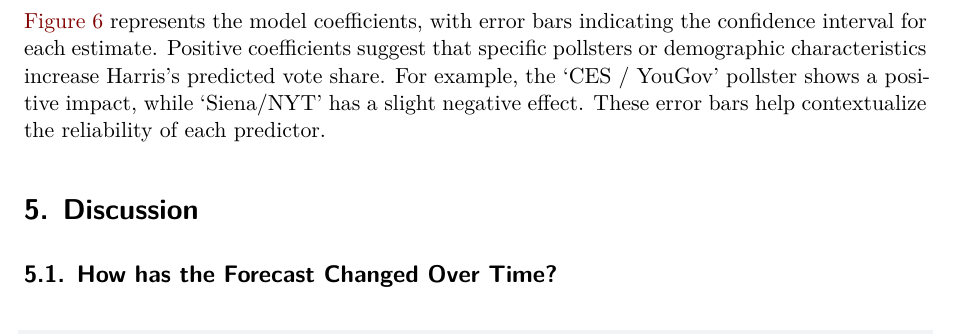
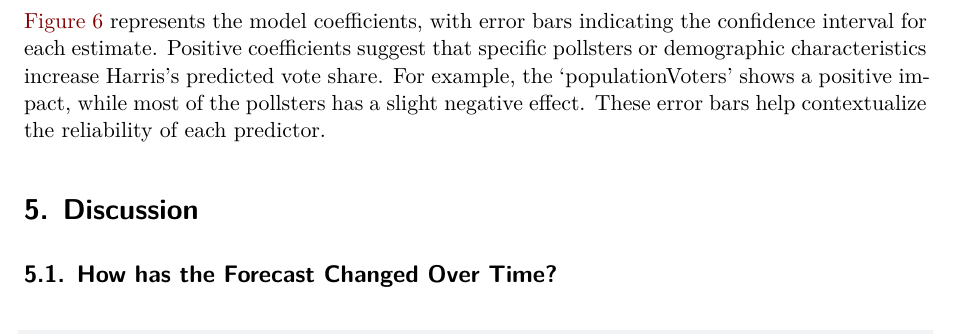
Before and after one commit to jwonc4602/2024_US_Election_Forecast, a Quarto document (paper/paper.qmd): part of page 8 of 15, cut so that both start at the same text. Rendered offline with R 4.5, knitr and Pandoc in place of Quarto, then LaTeX, with nearby package versions; some code elsewhere in the file could not run offline.

Commit message:
update on model coefficient

````diff
--- a/paper/paper.qmd
+++ b/paper/paper.qmd
@@ -346,7 +346,7 @@ coefficients %>%
   theme(axis.text.y = element_text(size = 7))
 ```
 
-@fig-coefficient-estimates represents the model coefficients, with error bars indicating the confidence interval for each estimate. Positive coefficients suggest that specific pollsters or demographic characteristics increase Harris’s predicted vote share. For example, the 'CES / YouGov' pollster shows a positive impact, while 'Siena/NYT' has a slight negative effect. These error bars help contextualize the reliability of each predictor.
+@fig-coefficient-estimates represents the model coefficients, with error bars indicating the confidence interval for each estimate. Positive coefficients suggest that specific pollsters or demographic characteristics increase Harris’s predicted vote share. For example, the 'populationVoters' shows a positive impact, while most of the pollsters has a slight negative effect. These error bars help contextualize the reliability of each predictor.
 
 # Discussion {#sec-discussion}
 
````
